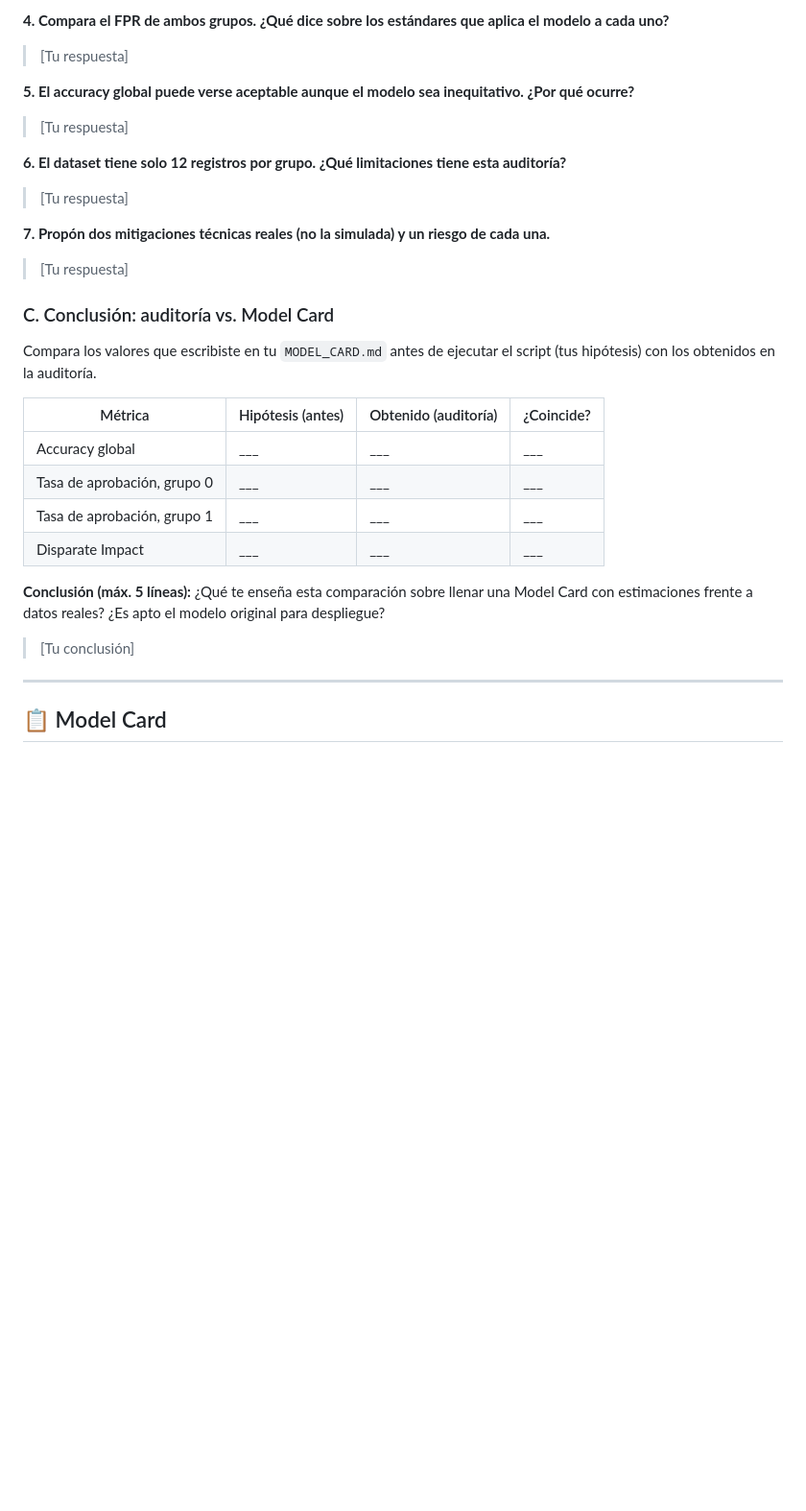
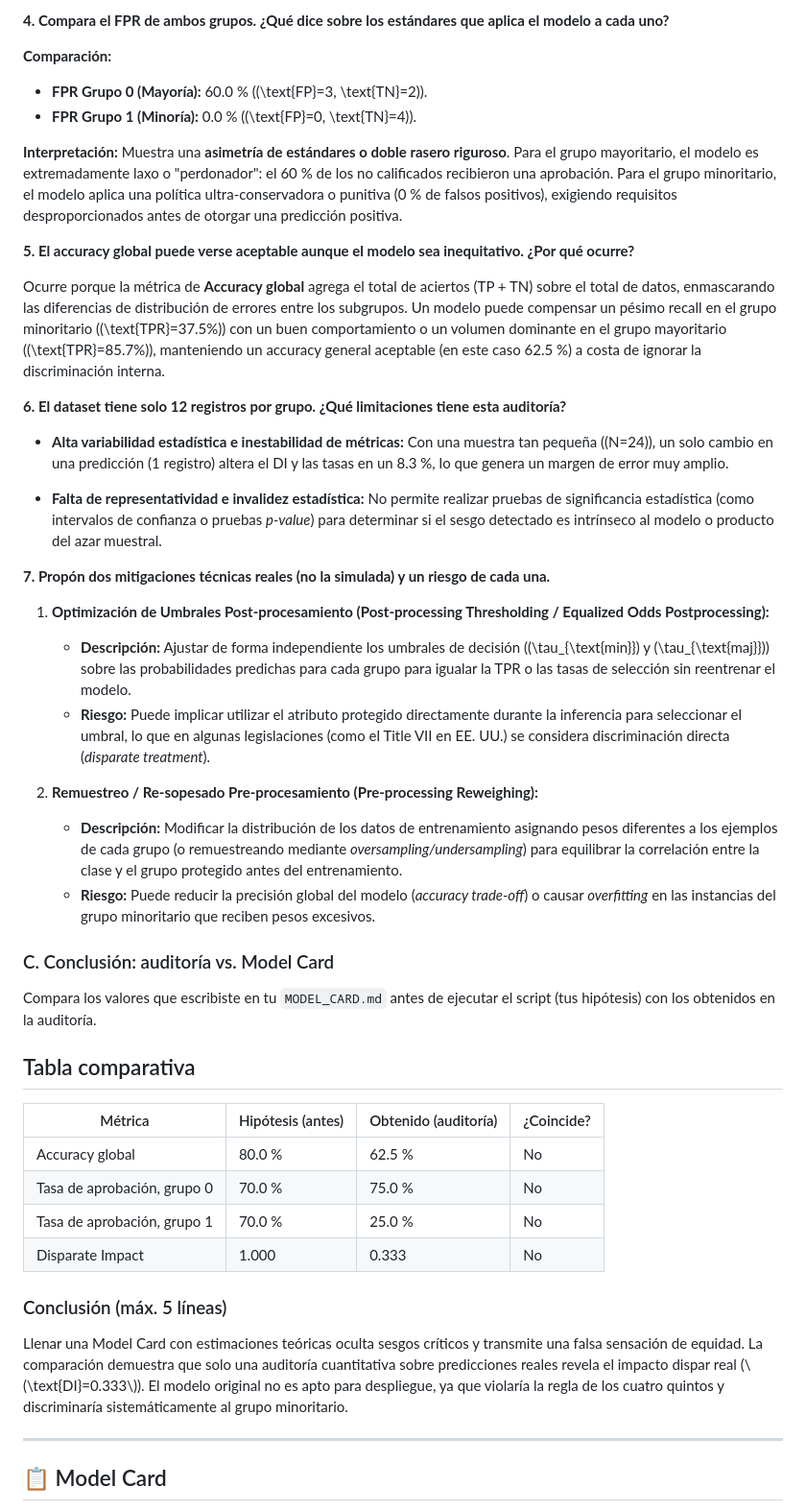
Before and after one commit to AuraAlba/Taller-Ethical-IA, a Markdown page: README.md, the part around one of its changes. Shown at 96% size. Rendered like a GitHub page; blank space fills up the shorter version.

```diff
--- a/README.md
+++ b/README.md
@@ -219,35 +234,50 @@ EOD = ___ − ___ = ___
 
 **4. Compara el FPR de ambos grupos. ¿Qué dice sobre los estándares que aplica el modelo a cada uno?**
 
-> [Tu respuesta]
+**Comparación:**
+
+- **FPR Grupo 0 (Mayoría):** 60.0 % (\(\text{FP}=3, \text{TN}=2\)).
+- **FPR Grupo 1 (Minoría):** 0.0 % (\(\text{FP}=0, \text{TN}=4\)).
+
+**Interpretación:** Muestra una **asimetría de estándares o doble rasero riguroso**. Para el grupo mayoritario, el modelo es extremadamente laxo o "perdonador": el 60 % de los no calificados recibieron una aprobación. Para el grupo minoritario, el modelo aplica una política ultra-conservadora o punitiva (0 % de falsos positivos), exigiendo requisitos desproporcionados antes de otorgar una predicción positiva.
 
 **5. El accuracy global puede verse aceptable aunque el modelo sea inequitativo. ¿Por qué ocurre?**
 
-> [Tu respuesta]
+Ocurre porque la métrica de **Accuracy global** agrega el total de aciertos (TP + TN) sobre el total de datos, enmascarando las diferencias de distribución de errores entre los subgrupos. Un modelo puede compensar un pésimo recall en el grupo minoritario (\(\text{TPR}=37.5\%\)) con un buen comportamiento o un volumen dominante en el grupo mayoritario (\(\text{TPR}=85.7\%\)), manteniendo un accuracy general aceptable (en este caso 62.5 %) a costa de ignorar la discriminación interna.
 
 **6. El dataset tiene solo 12 registros por grupo. ¿Qué limitaciones tiene esta auditoría?**
 
-> [Tu respuesta]
+- **Alta variabilidad estadística e inestabilidad de métricas:** Con una muestra tan pequeña (\(N=24\)), un solo cambio en una predicción (1 registro) altera el DI y las tasas en un 8.3 %, lo que genera un margen de error muy amplio.
+
+- **Falta de representatividad e invalidez estadística:** No permite realizar pruebas de significancia estadística (como intervalos de confianza o pruebas *p-value*) para determinar si el sesgo detectado es intrínseco al modelo o producto del azar muestral.
 
 **7. Propón dos mitigaciones técnicas reales (no la simulada) y un riesgo de cada una.**
 
-> [Tu respuesta]
+1. **Optimización de Umbrales Post-procesamiento (Post-processing Thresholding / Equalized Odds Postprocessing):**
+   - **Descripción:** Ajustar de forma independiente los umbrales de decisión (\(\tau_{\text{min}}\) y \(\tau_{\text{maj}}\)) sobre las probabilidades predichas para cada grupo para igualar la TPR o las tasas de selección sin reentrenar el modelo.
+   - **Riesgo:** Puede implicar utilizar el atributo protegido directamente durante la inferencia para seleccionar el umbral, lo que en algunas legislaciones (como el Title VII en EE. UU.) se considera discriminación directa (*disparate treatment*).
+
+2. **Remuestreo / Re-sopesado Pre-procesamiento (Pre-processing Reweighing):**
+   - **Descripción:** Modificar la distribución de los datos de entrenamiento asignando pesos diferentes a los ejemplos de cada grupo (o remuestreando mediante *oversampling/undersampling*) para equilibrar la correlación entre la clase y el grupo protegido antes del entrenamiento.
+   - **Riesgo:** Puede reducir la precisión global del modelo (*accuracy trade-off*) o causar *overfitting* en las instancias del grupo minoritario que reciben pesos excesivos.
 
 ### C. Conclusión: auditoría vs. Model Card
 
 Compara los valores que escribiste en tu `MODEL_CARD.md` antes de ejecutar el script
 (tus hipótesis) con los obtenidos en la auditoría.
 
+## Tabla comparativa
+
 | Métrica                     | Hipótesis (antes) | Obtenido (auditoría) | ¿Coincide? |
 | --------------------------- | ----------------- | -------------------- | ---------- |
-| Accuracy global             | \_\_\_            | \_\_\_               | \_\_\_     |
-| Tasa de aprobación, grupo 0 | \_\_\_            | \_\_\_               | \_\_\_     |
-| Tasa de aprobación, grupo 1 | \_\_\_            | \_\_\_               | \_\_\_     |
-| Disparate Impact            | \_\_\_            | \_\_\_               | \_\_\_     |
+| Accuracy global             | 80.0 %            | 62.5 %               | No         |
+| Tasa de aprobación, grupo 0 | 70.0 %            | 75.0 %               | No         |
+| Tasa de aprobación, grupo 1 | 70.0 %            | 25.0 %               | No         |
+| Disparate Impact            | 1.000             | 0.333                | No         |
 
-**Conclusión (máx. 5 líneas):** ¿Qué te enseña esta comparación sobre llenar una Model Card con estimaciones frente a datos reales? ¿Es apto el modelo original para despliegue?
+### Conclusión (máx. 5 líneas)
 
-> [Tu conclusión]
+Llenar una Model Card con estimaciones teóricas oculta sesgos críticos y transmite una falsa sensación de equidad. La comparación demuestra que solo una auditoría cuantitativa sobre predicciones reales revela el impacto dispar real (\\(\text{DI}=0.333\\)). El modelo original no es apto para despliegue, ya que violaría la regla de los cuatro quintos y discriminaría sistemáticamente al grupo minoritario.
 
 ---
 
```
Also changed, not shown: other parts of README.md (+49 -34 lines), MODEL_CARD.md (added, +53 -0 lines), MODEL_CARD_TEMPLATE.md (+33 -44 lines), images/evidencia1.png (added), images/evidencia2.png (added), images/evidencia3.png (added), images/evidencia4.png (added).
